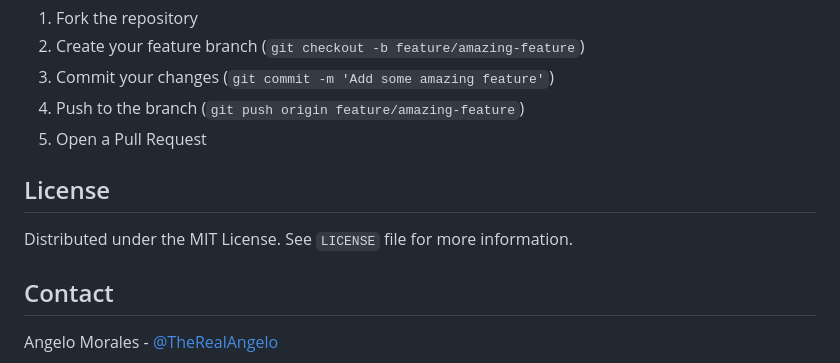
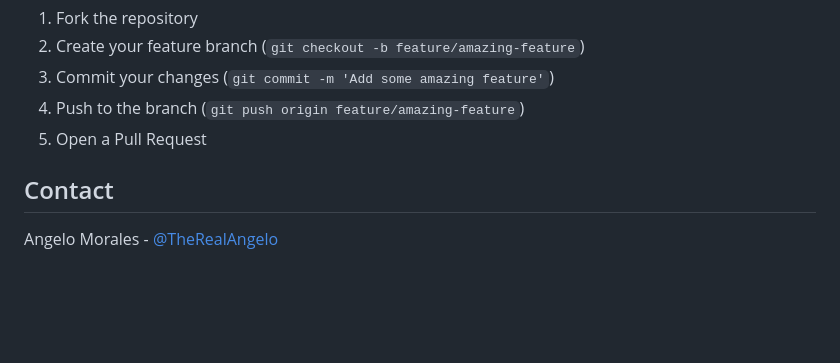
Before and after one commit to TheRealAngelo/Cyber-Secure, a Markdown page: README.md, the part around the change. Rendered like a GitHub page; blank space fills up the shorter version.

```diff
--- a/README.md
+++ b/README.md
@@ -104,10 +104,6 @@ Before running this project, make sure you have the following installed:
 4. Push to the branch (`git push origin feature/amazing-feature`)
 5. Open a Pull Request
 
-## License
-
-Distributed under the MIT License. See `LICENSE` file for more information.
-
 ## Contact
 
 Angelo Morales - [@TheRealAngelo](https://github.com/TheRealAngelo)
```
